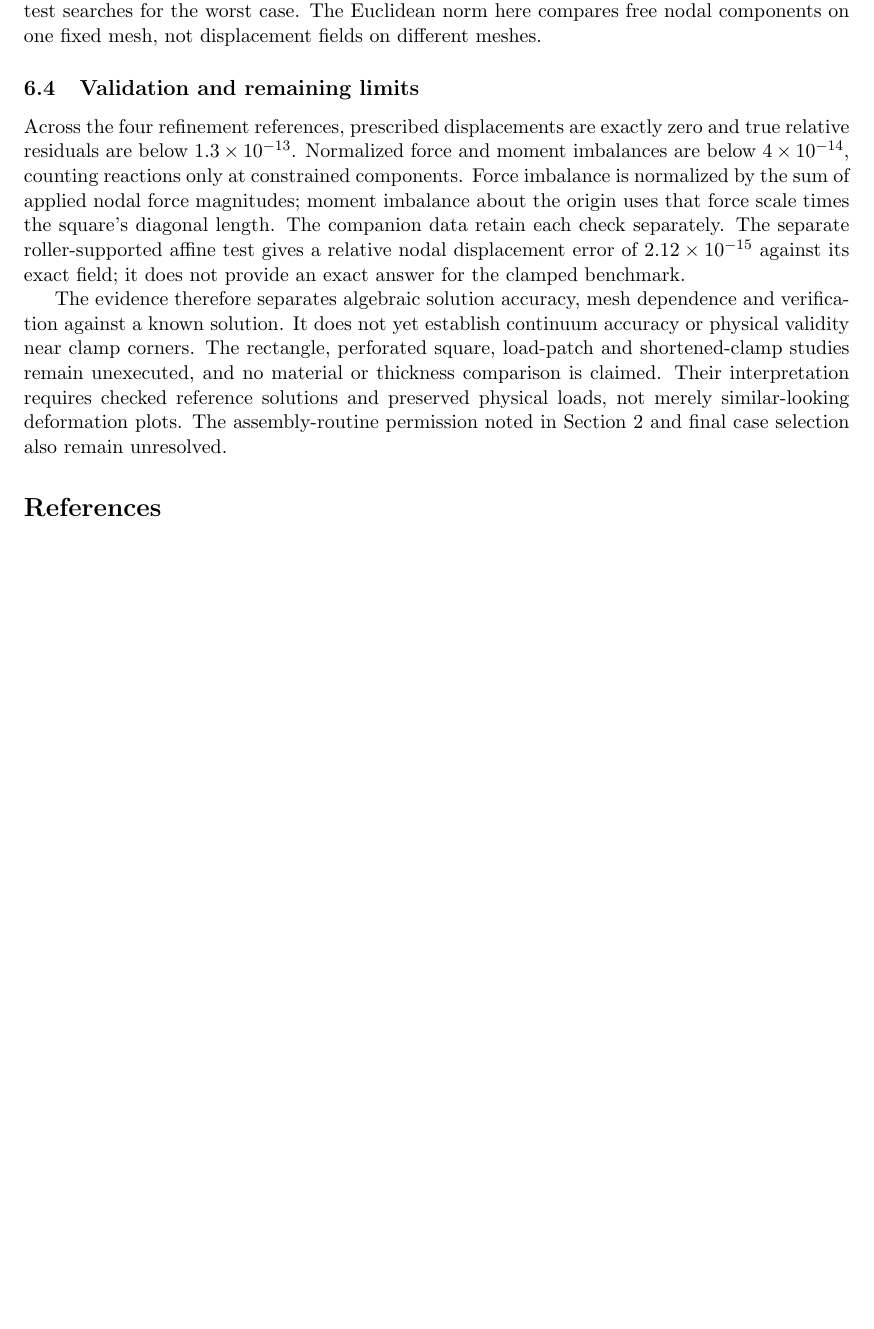
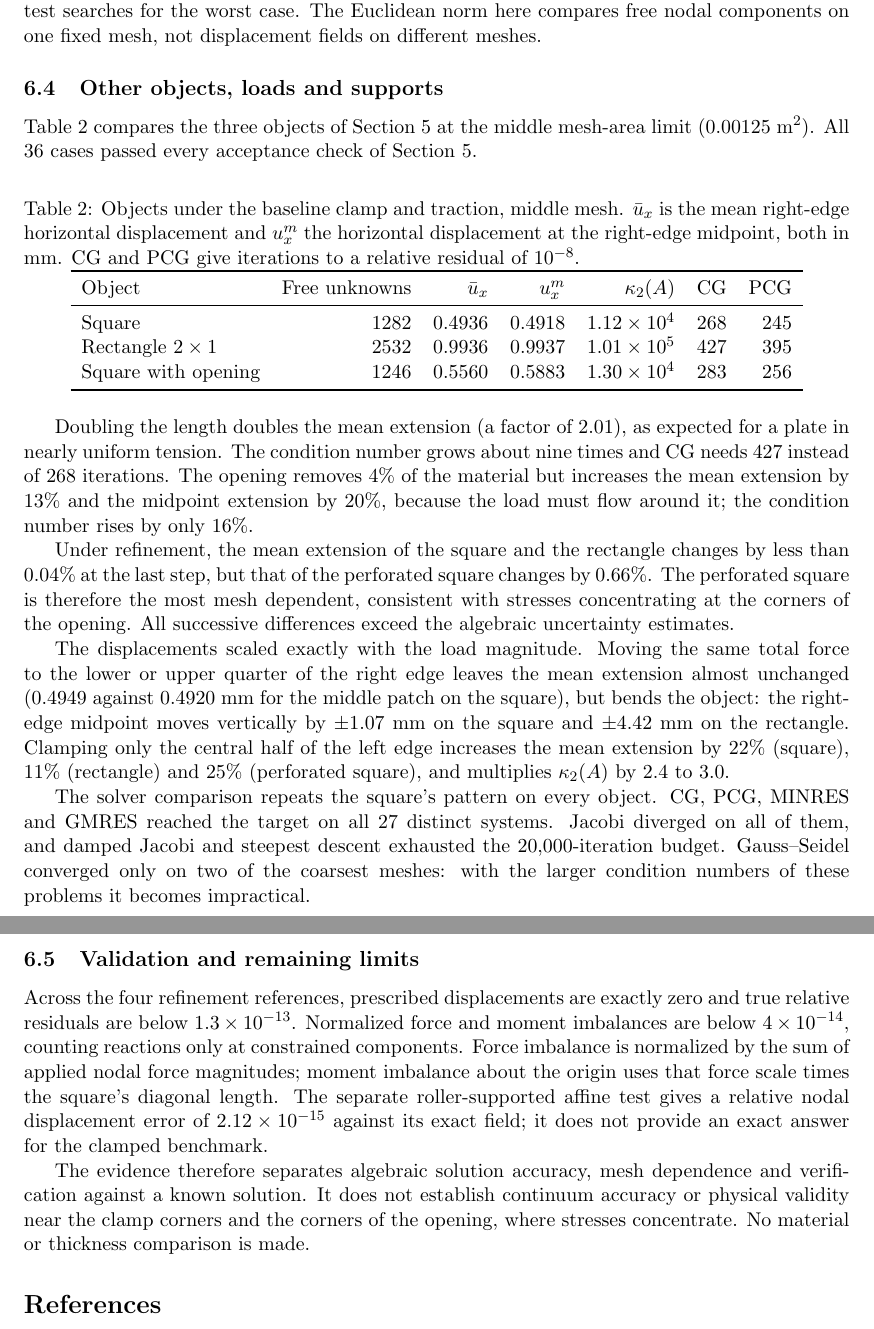
Before and after one commit to Pueblo98/NLA, a LaTeX document (draft/sections/06-results-and-validation/main.tex, which reads draft/sections/06-results-and-validation/section.tex): part of page 2 of 2 before the commit and two parts of pages 2 and 3 of 3 after it, the two joined at a grey line, cut so that both start at the same text, the shorter picture padded with empty space. Compiled offline with pdfLaTeX.

Commit message:
report: update Sections 5-7 with the executed notebook results; remove draft/AI banners
- Section 5: describes the executed design instead of a proposal;
  thresholds and mesher options referenced to the notebook
- Section 6: new subsection and table with the cross-object, load and
  support results from notebook/outputs (36/36 cases accepted); removes
  the 'not yet available / remain unexecuted' statements
- Section 7: conclusion covers all three objects
- all sections: remove the first-line 'AI-assisted working draft'
  comments (the report's AI-use statement is still required)
- preview.pdf rebuilt for Sections 5-7 (pdflatex, no errors)

Co-Authored-By: Claude Opus 5.5 <noreply@anthropic.com>

```diff
--- a/draft/sections/06-results-and-validation/section.tex
+++ b/draft/sections/06-results-and-validation/section.tex
@@ -86,6 +83,59 @@ not what every load direction produces. Neither test searches for the worst case
 The Euclidean norm here compares free nodal components on one fixed mesh,
 not displacement fields on different meshes.
 
+\subsection{Other objects, loads and supports}
+Table~\ref{tab:results-objects} compares the three objects of Section 5
+at the middle mesh-area limit ($0.00125$ m$^2$). All 36 cases passed
+every acceptance check of Section 5.
+
+\begin{table}[htbp]
+ \centering
+ \caption{Objects under the baseline clamp and traction, middle mesh.
+ $\bar u_x$ is the mean right-edge horizontal displacement and $u_x^m$
+ the horizontal displacement at the right-edge midpoint, both in mm.
+ CG and PCG give iterations to a relative residual of $10^{-8}$.}
+ \label{tab:results-objects}
+ \begin{tabular}{lrrrrrr}
+ \toprule
+ Object & Free unknowns & $\bar u_x$ & $u_x^m$ & $\kappa_2(A)$ & CG & PCG\\
+ \midrule
+ Square & 1282 & 0.4936 & 0.4918 & $1.12\times10^{4}$ & 268 & 245\\
+ Rectangle $2\times1$ & 2532 & 0.9936 & 0.9937 & $1.01\times10^{5}$ & 427 & 395\\
+ Square with opening & 1246 & 0.5560 & 0.5883 & $1.30\times10^{4}$ & 283 & 256\\
+ \bottomrule
+ \end{tabular}
+\end{table}
+
+Doubling the length doubles the mean extension (a factor of $2.01$),
+as expected for a plate in nearly uniform tension. The condition number
+grows about nine times and CG needs 427 instead of 268 iterations.
+The opening removes 4\% of the material but increases the mean extension
+by 13\% and the midpoint extension by 20\%, because the load must flow
+around it; the condition number rises by only 16\%.
+
+Under refinement, the mean extension of the square and the rectangle
+changes by less than 0.04\% at the last step, but that of the perforated
+square changes by 0.66\%. The perforated square is therefore the most mesh
+dependent, consistent with stresses concentrating at the corners of the
+opening. All successive differences exceed the algebraic uncertainty
+estimates.
+
+The displacements scaled exactly with the load magnitude. Moving the same
+total force to the lower or upper quarter of the right edge leaves the
+mean extension almost unchanged ($0.4949$ against $0.4920$ mm for the
+middle patch on the square), but bends the object: the right-edge midpoint
+moves vertically by $\pm1.07$ mm on the square and $\pm4.42$ mm on the
+rectangle. Clamping only the central half of the left edge increases the
+mean extension by 22\% (square), 11\% (rectangle) and 25\% (perforated
+square), and multiplies $\kappa_2(A)$ by 2.4 to 3.0.
+
+The solver comparison repeats the square's pattern on every object.
+CG, PCG, MINRES and GMRES reached the target on all 27 distinct systems.
+Jacobi diverged on all of them, and damped Jacobi and steepest descent
+exhausted the 20,000-iteration budget. Gauss--Seidel converged only on two
+of the coarsest meshes: with the larger condition numbers of these
+problems it becomes impractical.
+
 \subsection{Validation and remaining limits}
 Across the four refinement references, prescribed displacements are
 exactly zero and true relative residuals are below $1.3\times10^{-13}$.
@@ -93,17 +143,11 @@ Normalized force and moment imbalances are below $4\times10^{-14}$,
 counting reactions only at constrained components. Force imbalance is
 normalized by the sum of applied nodal
 force magnitudes; moment imbalance about the origin uses that force scale
-times the square's diagonal length. The companion data retain each
-check separately. The separate roller-supported affine test gives a
+times the square's diagonal length.  The separate roller-supported affine test gives a
 relative nodal displacement error of $2.12\times10^{-15}$ against its
 exact field; it does not provide an exact answer for the clamped benchmark.
 
 The evidence therefore separates algebraic solution accuracy, mesh
-dependence and verification against a known solution. It does not yet
-establish continuum accuracy or physical validity near clamp corners.
-The rectangle, perforated square, load-patch and shortened-clamp studies
-remain unexecuted, and no material or thickness comparison is claimed.
-Their interpretation requires checked reference solutions and preserved
-physical loads, not merely similar-looking deformation plots. The
-assembly-routine permission noted in Section 2 and final case selection
-also remain unresolved.
+dependence and verification against a known solution. It does not establish continuum accuracy or physical validity near the
+clamp corners and the corners of the opening, where stresses concentrate.
+No material or thickness comparison is made.
```
Also changed, not shown: draft/sections/01-introduction/section.tex (+0 -1 lines), draft/sections/02-mechanics-and-matrix/section.tex (+0 -1 lines), draft/sections/03-solvers-and-protocol/section.tex (+1 -1 lines), draft/sections/04-square-example/section.tex (+1 -1 lines), draft/sections/05-objects-and-experiments/section.tex (+13 -15 lines), draft/sections/07-conclusion/section.tex (+20 -24 lines), draft/sections/05-objects-and-experiments/preview.pdf, draft/sections/06-results-and-validation/preview.pdf, draft/sections/07-conclusion/preview.pdf, draft/sections/06-results-and-validation/section.tex (17 more changed lines).
